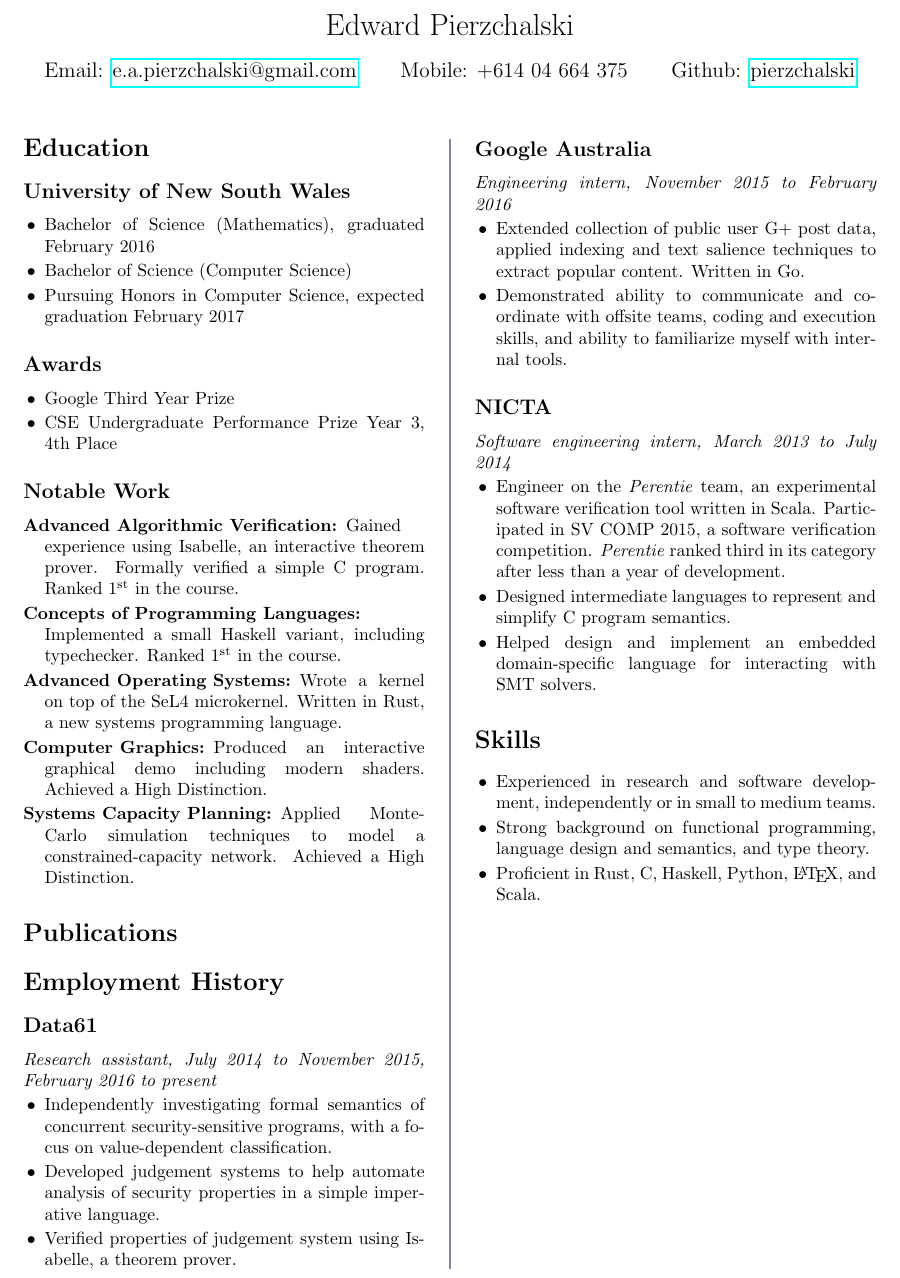
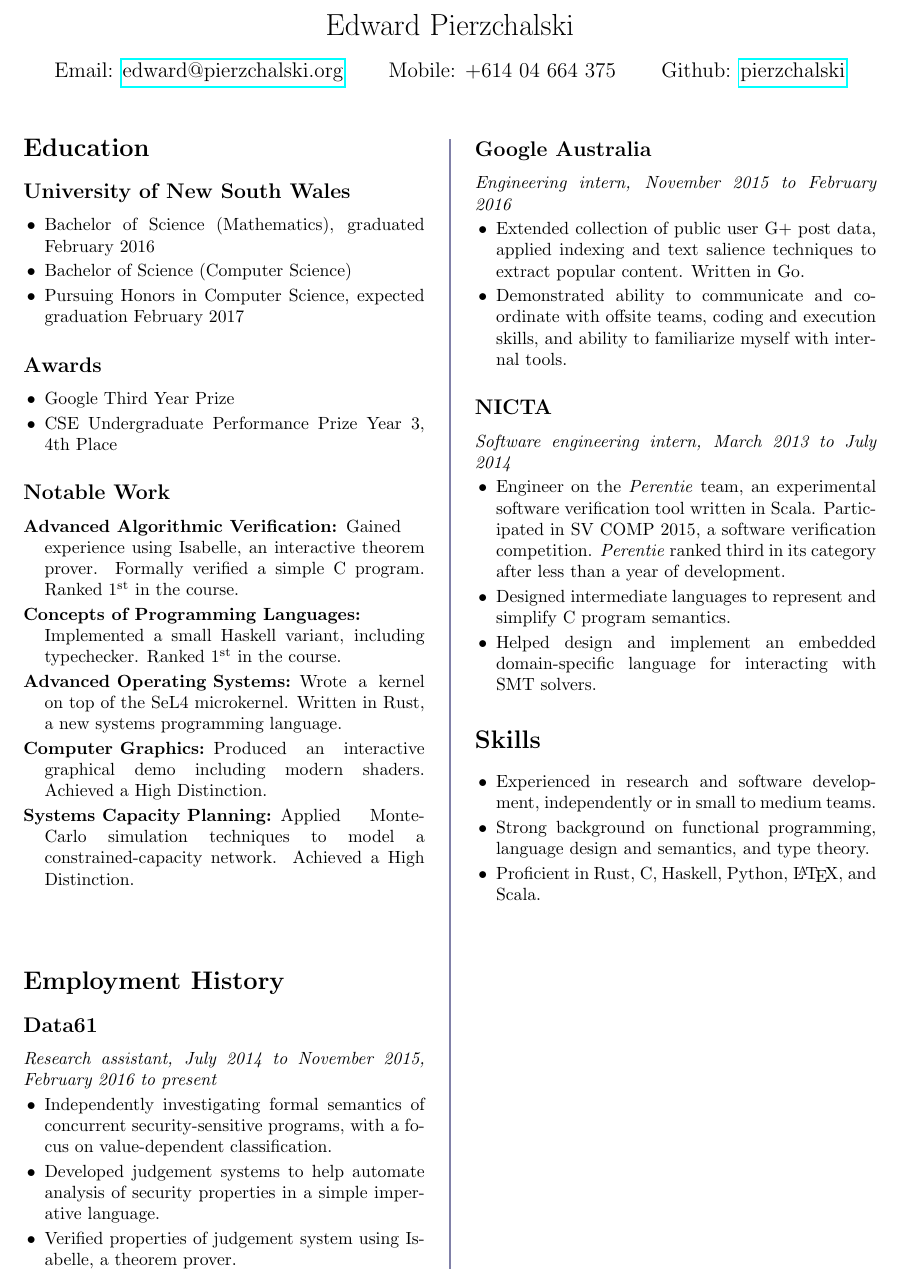
Before and after one commit to pierzchalski/resume, a LaTeX CV (resume.tex): part of the page, cut so that both start at the same text. Compiled offline with pdfLaTeX.

Commit message:
i did the thing

```diff
--- a/resume.tex
+++ b/resume.tex
@@ -9,18 +9,19 @@
 \usepackage{titling}
 \usepackage{enumitem}
 \usepackage[super]{nth}
-\usepackage[backend=biber, style=authortitle, maxbibnames=99]{biblatex}
+\usepackage[backend=biber, style=authortitle]{biblatex}
 
 \definecolor{darkblue}{rgb}{0.50, 0.50, 0.66}
 \setlength{\columnseprule}{1pt}
 \setlength{\columnsep}{1cm}
 \def \columnseprulecolor{\color{darkblue}}
 \pagenumbering{gobble}
+
 \addbibresource{publications.bib}
 
 \title{Edward Pierzchalski}
 \author{
-  Email: \href{mailto:e.a.pierzchalski@gmail.com}{e.a.pierzchalski@gmail.com}
+  Email: \href{mailto:edward@pierzchalski.org}{edward@pierzchalski.org}
   \and Mobile: +614 04 664 375
   \and Github: \href{https://github.com/pierzchalski}{pierzchalski}}
 \date{}
@@ -71,10 +72,8 @@
 
 \end{description}
 
-\section*{Publications}
-
 \nocite{*}
-\printbibliography[heading=none]
+\printbibliography[title=Publications]
 
 \vfill
 
```
Also changed, not shown: resume.pdf.
